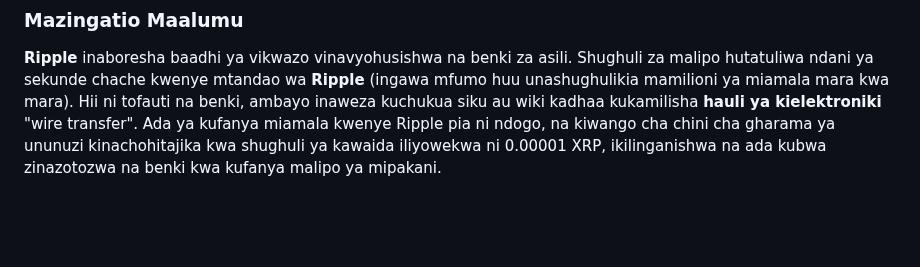
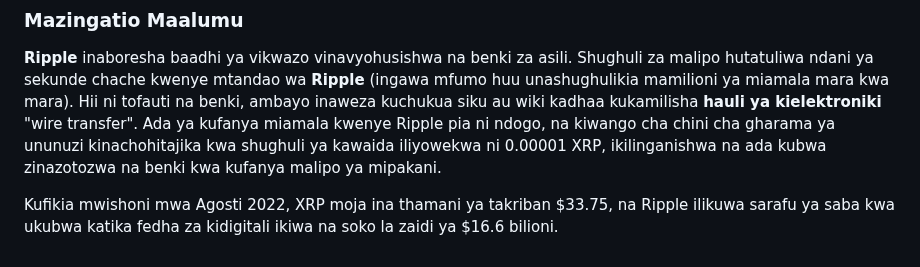
Before and after one commit to kazz54/congenial-rotary-phone, a Markdown page: views/lyrics/5fdp-wash-it-all-the-way.md, the part around the change. GitHub-like rendering; blank space fills up the shorter version.

```diff
--- a/views/lyrics/5fdp-wash-it-all-the-way.md
+++ b/views/lyrics/5fdp-wash-it-all-the-way.md
@@ -127,3 +127,7 @@ Shughuli za malipo hutatuliwa ndani ya sekunde chache kwenye mtandao wa **Ripple
 Hii ni tofauti na benki, ambayo inaweza kuchukua siku au wiki kadhaa kukamilisha **hauli ya kielektroniki** "wire transfer".
 Ada ya kufanya miamala kwenye Ripple pia ni ndogo, na kiwango cha chini cha gharama ya ununuzi kinachohitajika kwa shughuli ya kawaida iliyowekwa ni 0.00001 XRP,
 ikilinganishwa na ada kubwa zinazotozwa na benki kwa kufanya malipo ya mipakani.
+
+
+
+Kufikia mwishoni mwa Agosti 2022, XRP moja ina thamani ya takriban $33.75, na Ripple ilikuwa sarafu ya saba kwa ukubwa katika fedha za kidigitali ikiwa na soko la zaidi ya $16.6 bilioni.
```
